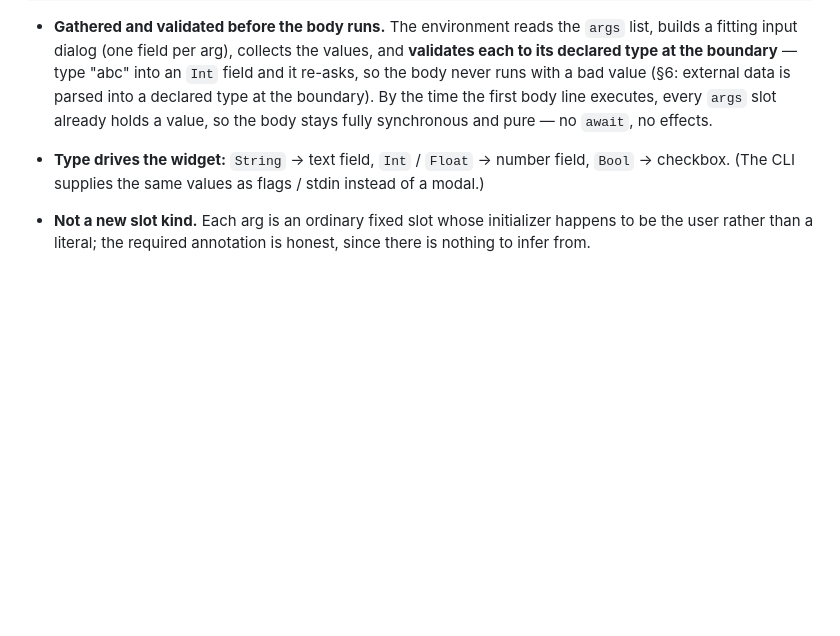
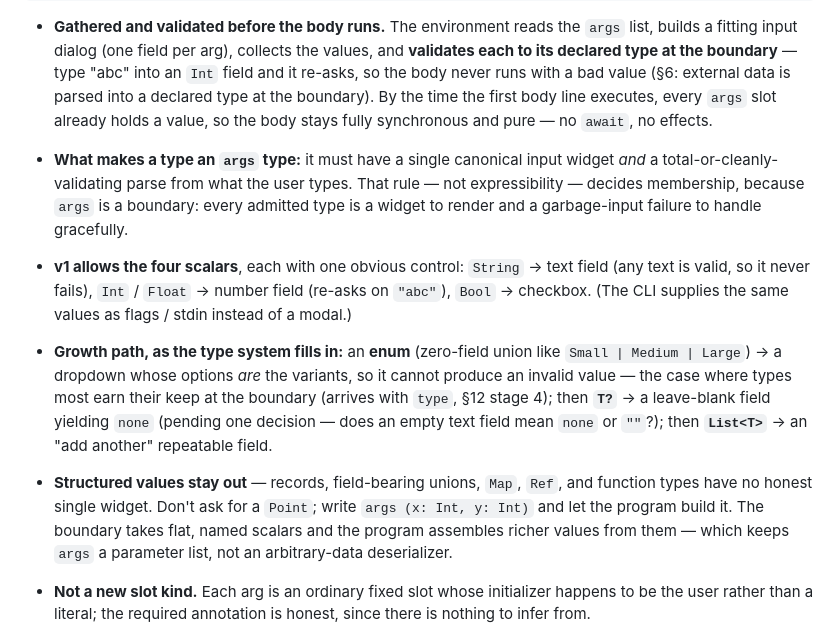
Before and after one commit to ascent-academy/ascent-lang, a Markdown page: docs/design.md, the part around the change. Drawn GitHub-style; blank space fills up the shorter version.

Commit message:
Enhance args type system: define input widget rules and validation for scalars

````diff
--- a/docs/design.md
+++ b/docs/design.md
@@ -234,7 +234,10 @@ args (age: Int, name: String)
 ```
 
 - **Gathered and validated before the body runs.** The environment reads the `args` list, builds a fitting input dialog (one field per arg), collects the values, and **validates each to its declared type at the boundary** — type "abc" into an `Int` field and it re-asks, so the body never runs with a bad value (§6: external data is parsed into a declared type at the boundary). By the time the first body line executes, every `args` slot already holds a value, so the body stays fully synchronous and pure — no `await`, no effects.
-- **Type drives the widget:** `String` → text field, `Int` / `Float` → number field, `Bool` → checkbox. (The CLI supplies the same values as flags / stdin instead of a modal.)
+- **What makes a type an `args` type:** it must have a single canonical input widget *and* a total-or-cleanly-validating parse from what the user types. That rule — not expressibility — decides membership, because `args` is a boundary: every admitted type is a widget to render and a garbage-input failure to handle gracefully.
+- **v1 allows the four scalars**, each with one obvious control: `String` → text field (any text is valid, so it never fails), `Int` / `Float` → number field (re-asks on `"abc"`), `Bool` → checkbox. (The CLI supplies the same values as flags / stdin instead of a modal.)
+- **Growth path, as the type system fills in:** an **enum** (zero-field union like `Small | Medium | Large`) → a dropdown whose options *are* the variants, so it cannot produce an invalid value — the case where types most earn their keep at the boundary (arrives with `type`, §12 stage 4); then **`T?`** → a leave-blank field yielding `none` (pending one decision — does an empty text field mean `none` or `""`?); then **`List<T>`** → an "add another" repeatable field.
+- **Structured values stay out** — records, field-bearing unions, `Map`, `Ref`, and function types have no honest single widget. Don't ask for a `Point`; write `args (x: Int, y: Int)` and let the program build it. The boundary takes flat, named scalars and the program assembles richer values from them — which keeps `args` a parameter list, not an arbitrary-data deserializer.
 - **Not a new slot kind.** Each arg is an ordinary fixed slot whose initializer happens to be the user rather than a literal; the required annotation is honest, since there is nothing to infer from.
 - **Staged path to functions.** The `args (...)` list is written in the exact `name: Type` form of a parameter list — because that is what it is. A script is the body of an implicit `main`, and `args` is its parameter list, supplied by the environment as caller. When functions arrive (§12, stage 3) this is revealed — "that `args` line was `main`'s parameters; here is `fn`" — so the chapter-one affordance *is* the function mechanism, met in stages, with nothing unlearned.
 - **Graduation note.** Real-world program arguments (`argv`, `sys.argv`, `String[] args`) arrive as a raw, positional list of *strings* the program indexes and parses itself; Ascent names them and checks their types for you — the same idea with training wheels. `prompt()` (later, once functions exist) removes the wheels by handing back a raw `String` you parse yourself.
````
